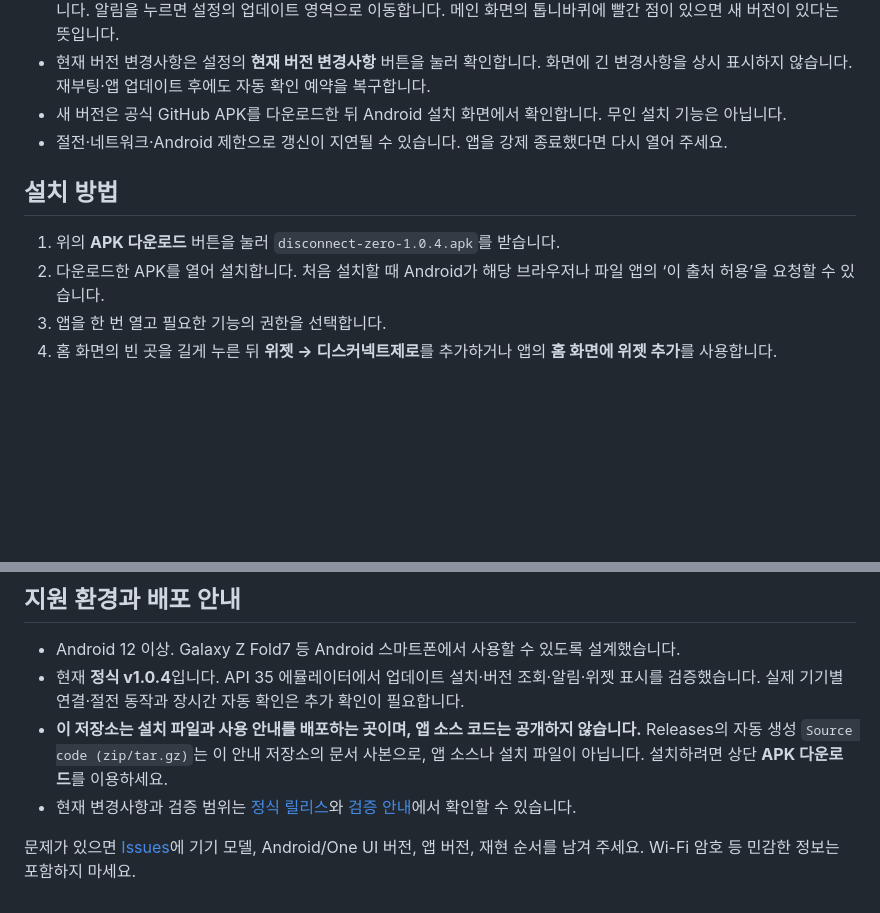
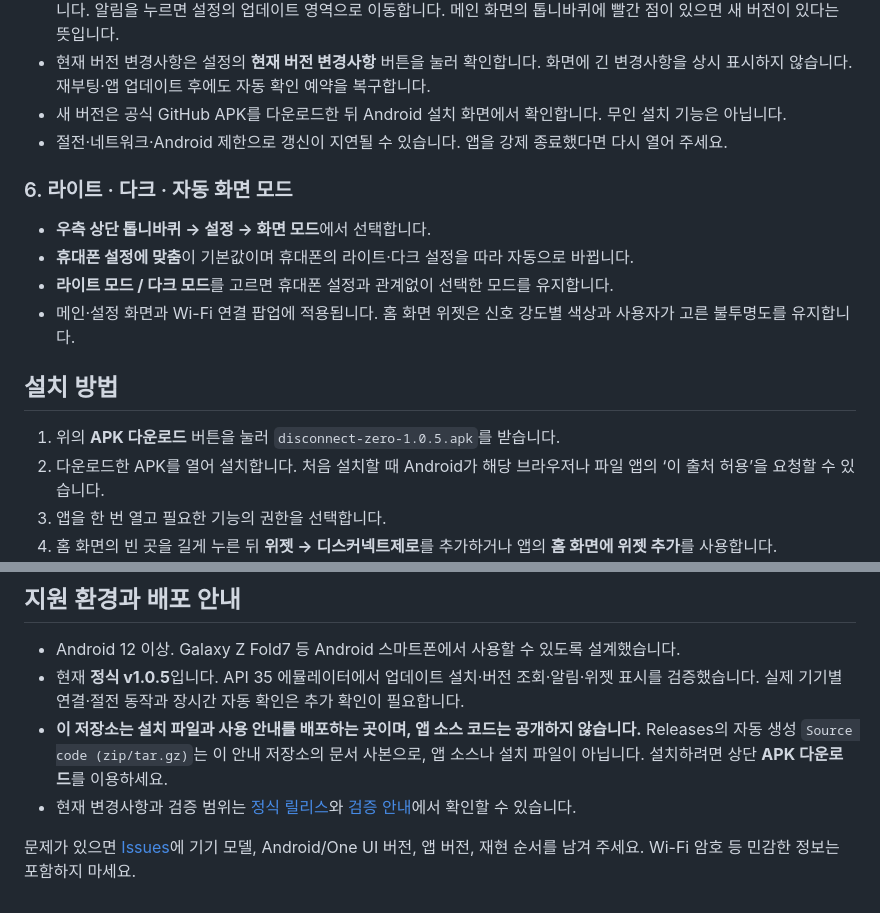
Before and after one commit to ZERO-hms/disconnect-zero, a Markdown page: README.md, 2 parts joined by grey strips. Rendered like a GitHub page; blank space fills up the shorter version.

```diff
--- a/README.md
+++ b/README.md
@@ -78,9 +87,16 @@ Wi-Fi 아이콘의 몇 칸만으로는 연결 상태를 정확히 느끼기 어
 - 새 버전은 공식 GitHub APK를 다운로드한 뒤 Android 설치 화면에서 확인합니다. 무인 설치 기능은 아닙니다.
 - 절전·네트워크·Android 제한으로 갱신이 지연될 수 있습니다. 앱을 강제 종료했다면 다시 열어 주세요.
 
+### 6. 라이트 · 다크 · 자동 화면 모드
+
+- **우측 상단 톱니바퀴 → 설정 → 화면 모드**에서 선택합니다.
+- **휴대폰 설정에 맞춤**이 기본값이며 휴대폰의 라이트·다크 설정을 따라 자동으로 바뀝니다.
+- **라이트 모드 / 다크 모드**를 고르면 휴대폰 설정과 관계없이 선택한 모드를 유지합니다.
+- 메인·설정 화면과 Wi-Fi 연결 팝업에 적용됩니다. 홈 화면 위젯은 신호 강도별 색상과 사용자가 고른 불투명도를 유지합니다.
+
 ## 설치 방법
 
-1. 위의 **APK 다운로드** 버튼을 눌러 `disconnect-zero-1.0.4.apk`를 받습니다.
+1. 위의 **APK 다운로드** 버튼을 눌러 `disconnect-zero-1.0.5.apk`를 받습니다.
 2. 다운로드한 APK를 열어 설치합니다. 처음 설치할 때 Android가 해당 브라우저나 파일 앱의 ‘이 출처 허용’을 요청할 수 있습니다.
 3. 앱을 한 번 열고 필요한 기능의 권한을 선택합니다.
 4. 홈 화면의 빈 곳을 길게 누른 뒤 **위젯 → 디스커넥트제로**를 추가하거나 앱의 **홈 화면에 위젯 추가**를 사용합니다.
@@ -107,5 +123,5 @@ Wi-Fi 목록과 측정값, 데이터 사용량은 기기에만 저장합니다.
 ## 지원 환경과 배포 안내
 
 - Android 12 이상. Galaxy Z Fold7 등 Android 스마트폰에서 사용할 수 있도록 설계했습니다.
-- 현재 **정식 v1.0.4**입니다. API 35 에뮬레이터에서 업데이트 설치·버전 조회·알림·위젯 표시를 검증했습니다. 실제 기기별 연결·절전 동작과 장시간 자동 확인은 추가 확인이 필요합니다.
+- 현재 **정식 v1.0.5**입니다. API 35 에뮬레이터에서 업데이트 설치·버전 조회·알림·위젯 표시를 검증했습니다. 실제 기기별 연결·절전 동작과 장시간 자동 확인은 추가 확인이 필요합니다.
 - **이 저장소는 설치 파일과 사용 안내를 배포하는 곳이며, 앱 소스 코드는 공개하지 않습니다.** Releases의 자동 생성 `Source code (zip/tar.gz)`는 이 안내 저장소의 문서 사본으로, 앱 소스나 설치 파일이 아닙니다. 설치하려면 상단 **APK 다운로드**를 이용하세요.
```
Also changed, not shown: other parts of README.md (+20 -11 lines), VALIDATION.md (+14 -15 lines), main-screen.png, settings-screen.png.
